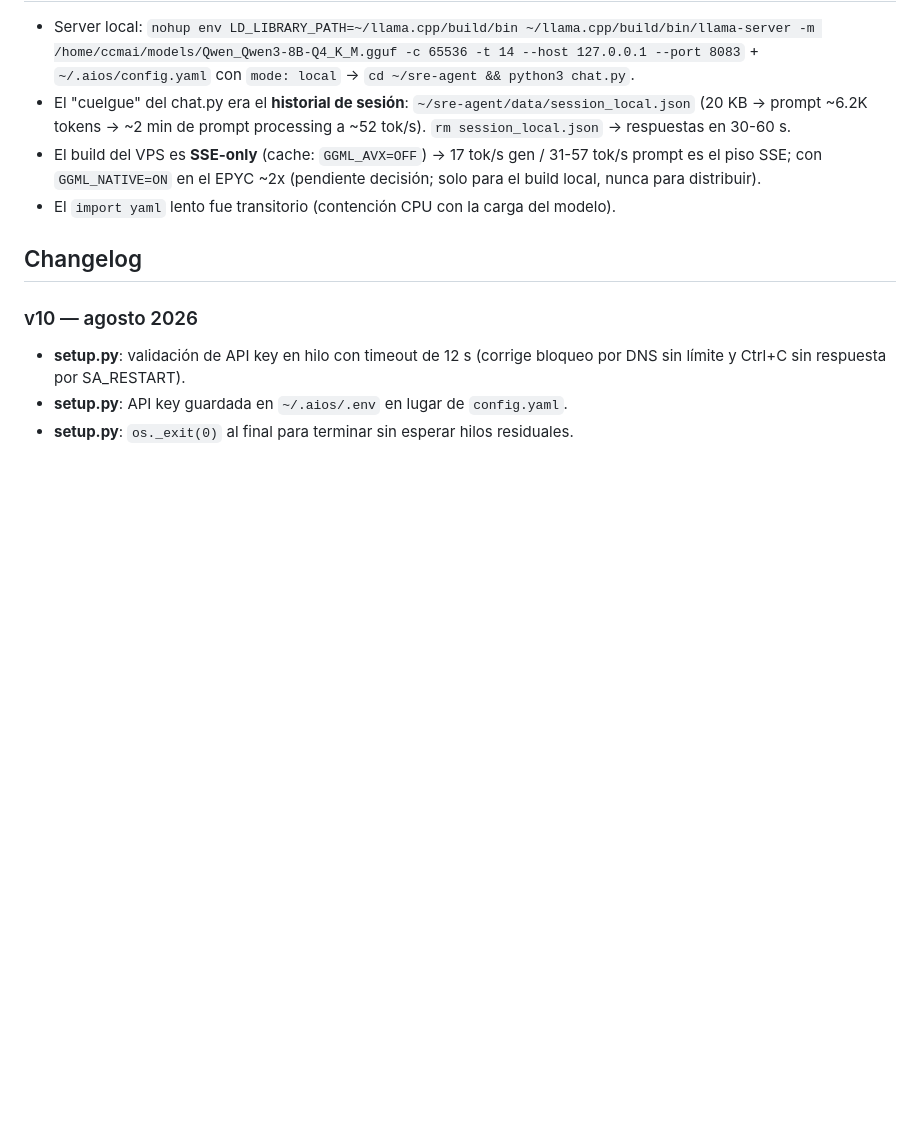
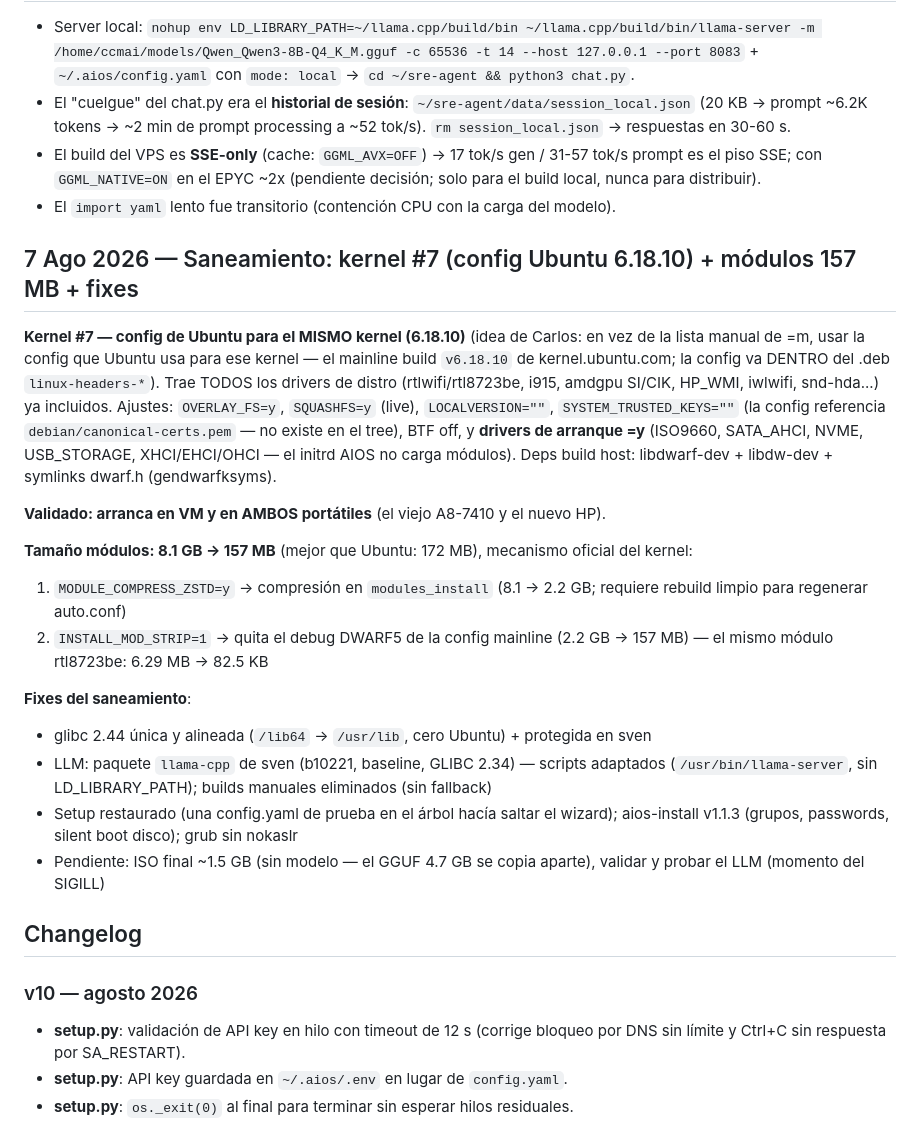
Before and after one commit to ccarrillomanzanares/aios-lfs, a Markdown page: docs/README.md, the part around the change. Drawn GitHub-style; blank space fills up the shorter version.

Commit message:
docs: 7 Ago - kernel #7 config Ubuntu 6.18.10, modulos 157MB (zstd+strip), fixes saneamiento

```diff
--- a/docs/README.md
+++ b/docs/README.md
@@ -458,6 +458,22 @@ Al arrancar la ISO de AIOS LFS desde USB en un portátil real, el sistema se det
 - El build del VPS es **SSE-only** (cache: `GGML_AVX=OFF`) → 17 tok/s gen / 31-57 tok/s prompt es el piso SSE; con `GGML_NATIVE=ON` en el EPYC ~2x (pendiente decisión; solo para el build local, nunca para distribuir).
 - El `import yaml` lento fue transitorio (contención CPU con la carga del modelo).
 
+## 7 Ago 2026 — Saneamiento: kernel #7 (config Ubuntu 6.18.10) + módulos 157 MB + fixes
+
+**Kernel #7 — config de Ubuntu para el MISMO kernel (6.18.10)** (idea de Carlos: en vez de la lista manual de =m, usar la config que Ubuntu usa para ese kernel — el mainline build `v6.18.10` de kernel.ubuntu.com; la config va DENTRO del .deb `linux-headers-*`). Trae TODOS los drivers de distro (rtlwifi/rtl8723be, i915, amdgpu SI/CIK, HP_WMI, iwlwifi, snd-hda...) ya incluidos. Ajustes: `OVERLAY_FS=y`, `SQUASHFS=y` (live), `LOCALVERSION=""`, `SYSTEM_TRUSTED_KEYS=""` (la config referencia `debian/canonical-certs.pem` — no existe en el tree), BTF off, y **drivers de arranque =y** (ISO9660, SATA_AHCI, NVME, USB_STORAGE, XHCI/EHCI/OHCI — el initrd AIOS no carga módulos). Deps build host: libdwarf-dev + libdw-dev + symlinks dwarf.h (gendwarfksyms).
+
+**Validado: arranca en VM y en AMBOS portátiles** (el viejo A8-7410 y el nuevo HP).
+
+**Tamaño módulos: 8.1 GB → 157 MB** (mejor que Ubuntu: 172 MB), mecanismo oficial del kernel:
+1. `MODULE_COMPRESS_ZSTD=y` → compresión en `modules_install` (8.1 → 2.2 GB; requiere rebuild limpio para regenerar auto.conf)
+2. `INSTALL_MOD_STRIP=1` → quita el debug DWARF5 de la config mainline (2.2 GB → 157 MB) — el mismo módulo rtl8723be: 6.29 MB → 82.5 KB
+
+**Fixes del saneamiento**:
+- glibc 2.44 única y alineada (`/lib64` → `/usr/lib`, cero Ubuntu) + protegida en sven
+- LLM: paquete `llama-cpp` de sven (b10221, baseline, GLIBC 2.34) — scripts adaptados (`/usr/bin/llama-server`, sin LD_LIBRARY_PATH); builds manuales eliminados (sin fallback)
+- Setup restaurado (una config.yaml de prueba en el árbol hacía saltar el wizard); aios-install v1.1.3 (grupos, passwords, silent boot disco); grub sin nokaslr
+- Pendiente: ISO final ~1.5 GB (sin modelo — el GGUF 4.7 GB se copia aparte), validar y probar el LLM (momento del SIGILL)
+
 ## Changelog
 
 ### v10 — agosto 2026
```
